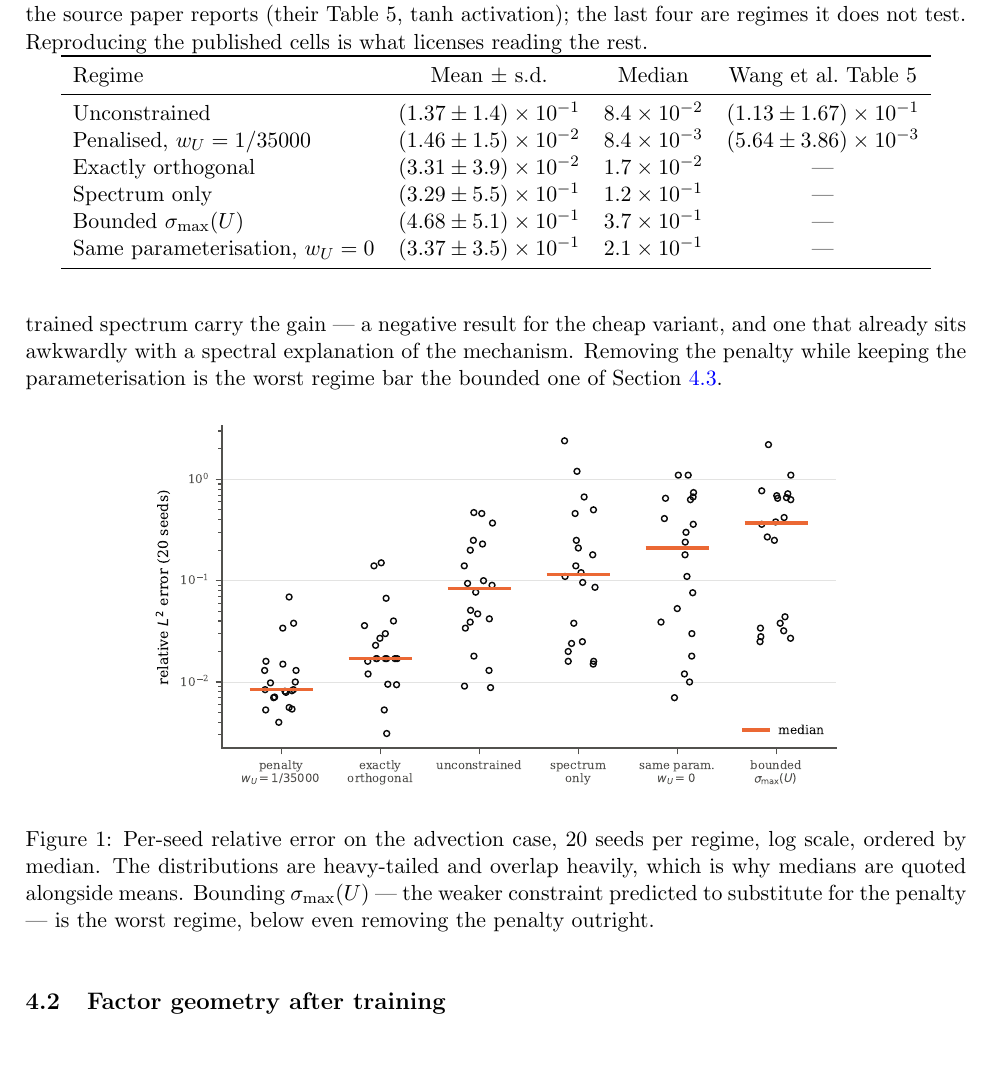
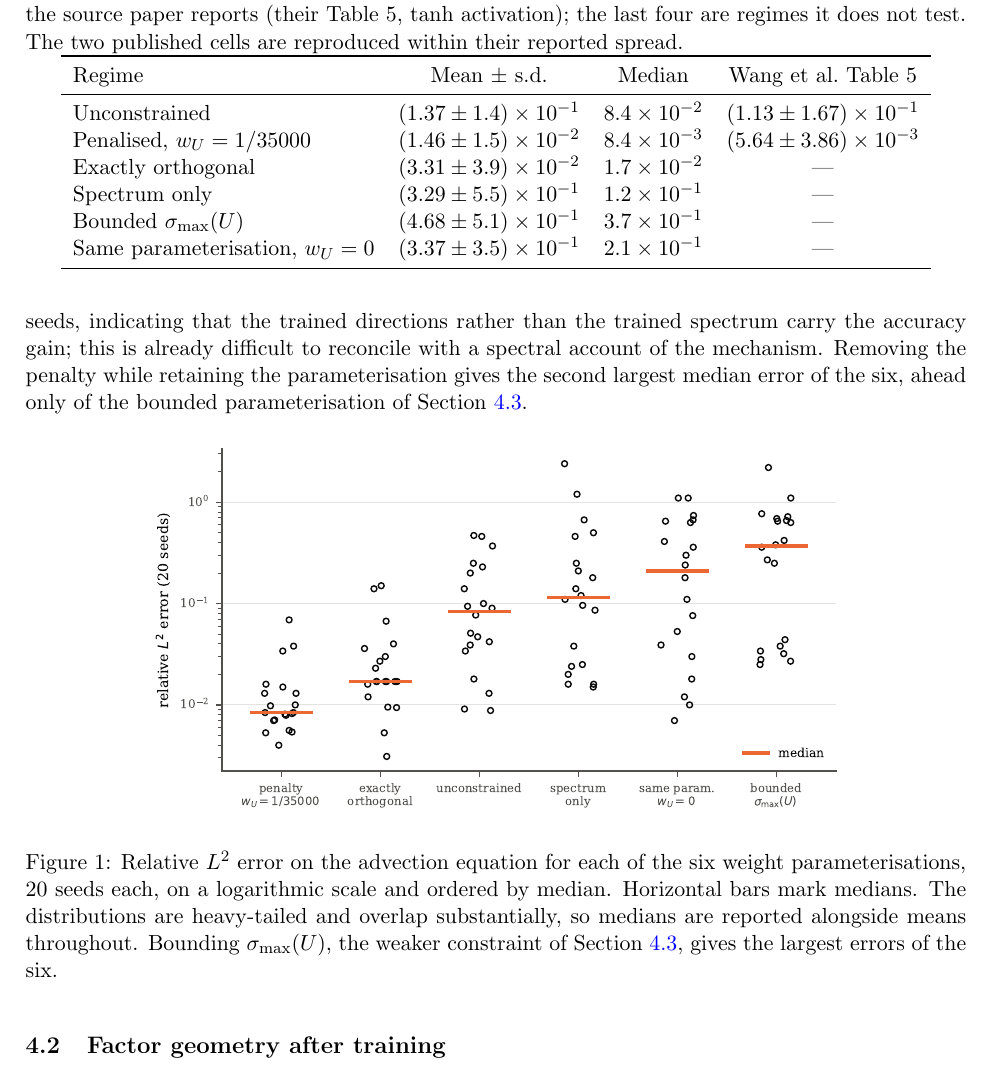
Before and after one commit to michaelajao/spectral-pinn, a LaTeX paper (paper/main.tex): part of page 7 of 16, cut so that both start at the same text. Compiled offline with pdfLaTeX.

Commit message:
Title: mechanism-first framing; final register pass on captions and prose

```diff
--- a/paper/main.tex
+++ b/paper/main.tex
@@ -19,9 +19,9 @@
 \newcommand{\DU}{D}
 \newcommand{\wU}{w_U}
 
-\title{\textbf{Spectral weight control in physics-informed neural networks:
-what the orthogonality penalty does, and how it transfers to shock-dominated
-shallow-water flow}}
+\title{\textbf{On the orthogonality penalty in spectrally parameterised
+physics-informed neural networks: factor geometry and transfer to
+shock-dominated flow}}
 
 \author[1]{Michael Ajao-Olarinoye}
 \author[2]{M. Asif Farooq}
@@ -413,8 +413,8 @@ heavy-tailed --- the unconstrained network's worst seed is 53 times its best
 \centering
 \caption{Relative $L^2$ error on the advection case over 20 seeds. The first
 two rows are the comparison the source paper reports (their Table 5, tanh
-activation); the last four are regimes it does not test. Reproducing the
-published cells is what licenses reading the rest.}
+activation); the last four are regimes it does not test. The two published cells are reproduced within
+their reported spread.}
 \label{tab:advection}
 \begin{tabular}{lccc}
 \toprule
@@ -438,4 +432,0 @@ network and diverges on 2 of 20 seeds, so the trained directions rather than
-the trained spectrum carry the gain --- a negative result for the cheap
-variant, and one that already sits awkwardly with a spectral explanation of
-the mechanism. Removing the penalty while keeping the parameterisation is the
-worst regime bar the bounded one of Section~\ref{sec:bounded}.
@@ -442,13 +438,20 @@ worst regime bar the bounded one of Section~\ref{sec:bounded}.
+diverges on 2 of 20 seeds, indicating that the trained directions rather than
+the trained spectrum carry the accuracy gain; this is already difficult to
+reconcile with a spectral account of the mechanism. Removing the penalty while
+retaining the parameterisation gives the second largest median error of the
+six, ahead only of the bounded parameterisation of
+Section~\ref{sec:bounded}.
 
 
 \begin{figure}[htbp]
 \centering
 \includegraphics[width=0.75\textwidth]{fig_advection.pdf}
-\caption{Per-seed relative error on the advection case, 20 seeds per regime,
-log scale, ordered by median. The distributions are heavy-tailed and overlap
-heavily, which is why medians are quoted alongside means. Bounding
-$\sigma_{\max}(U)$ --- the weaker constraint predicted to substitute for the
-penalty --- is the worst regime, below even removing the penalty outright.}
+\caption{Relative $L^2$ error on the advection equation for each of the six
+weight parameterisations, 20 seeds each, on a logarithmic scale and ordered by
+median. Horizontal bars mark medians. The distributions are heavy-tailed and
+overlap substantially, so medians are reported alongside means throughout.
+Bounding $\sigma_{\max}(U)$, the weaker constraint of
+Section~\ref{sec:bounded}, gives the largest errors of the six.}
 \label{fig:advection}
 \end{figure}
 
```
Also changed, not shown: paper/main.pdf, paper/main.tex (10 more changed lines).
